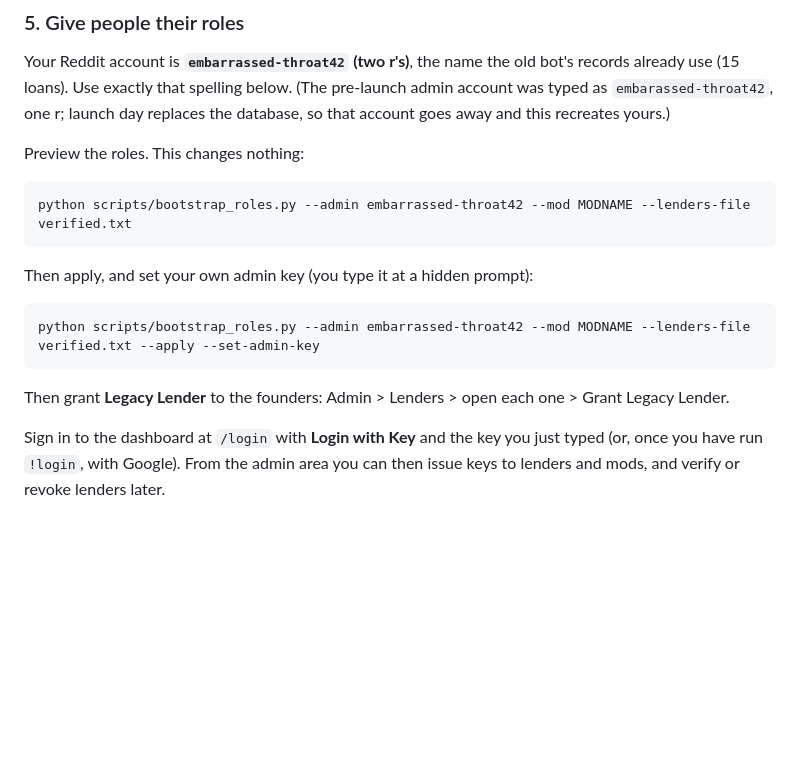
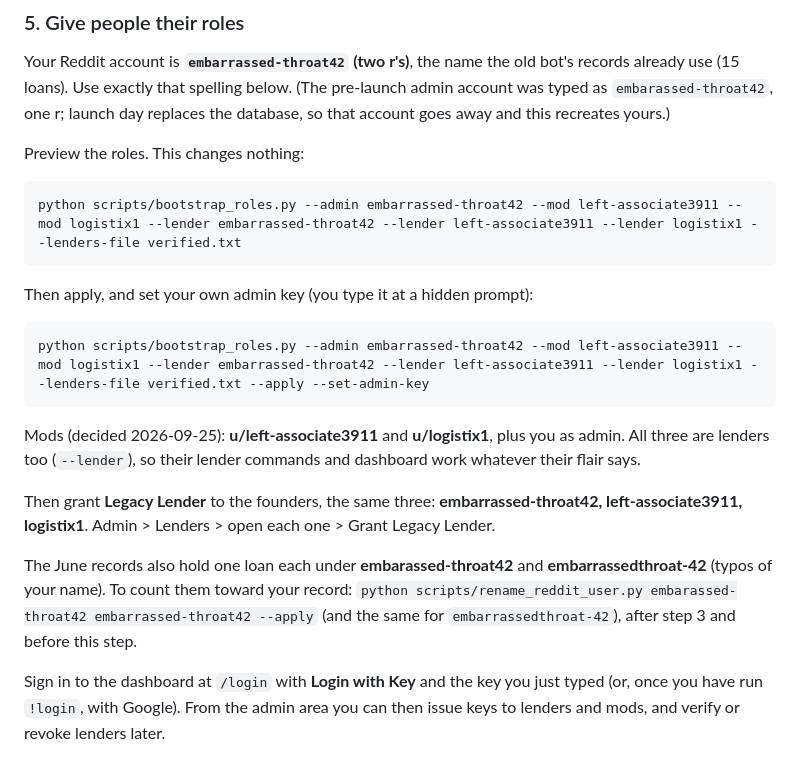
Before and after one commit to TreeHooman/LoanCentral-Test, a Markdown page: docs/LAUNCH_CHECKLIST.md, the part around the change. GitHub-like rendering; blank space fills up the shorter version.

Commit message:
docs: launch roles - mods left-associate3911 + logistix1, Legacy for all three
Co-Authored-By: Claude Opus 5.5 <noreply@anthropic.com>

````diff
--- a/docs/LAUNCH_CHECKLIST.md
+++ b/docs/LAUNCH_CHECKLIST.md
@@ -229,17 +229,27 @@ replaces the database, so that account goes away and this recreates yours.)
 Preview the roles. This changes nothing:
 
 ```
-python scripts/bootstrap_roles.py --admin embarrassed-throat42 --mod MODNAME --lenders-file verified.txt
+python scripts/bootstrap_roles.py --admin embarrassed-throat42 --mod left-associate3911 --mod logistix1 --lender embarrassed-throat42 --lender left-associate3911 --lender logistix1 --lenders-file verified.txt
 ```
 
 Then apply, and set your own admin key (you type it at a hidden prompt):
 
 ```
-python scripts/bootstrap_roles.py --admin embarrassed-throat42 --mod MODNAME --lenders-file verified.txt --apply --set-admin-key
+python scripts/bootstrap_roles.py --admin embarrassed-throat42 --mod left-associate3911 --mod logistix1 --lender embarrassed-throat42 --lender left-associate3911 --lender logistix1 --lenders-file verified.txt --apply --set-admin-key
 ```
 
-Then grant **Legacy Lender** to the founders: Admin > Lenders > open each one >
-Grant Legacy Lender.
+Mods (decided 2026-09-25): **u/left-associate3911** and **u/logistix1**, plus you
+as admin. All three are lenders too (`--lender`), so their lender commands and
+dashboard work whatever their flair says.
+
+Then grant **Legacy Lender** to the founders, the same three:
+**embarrassed-throat42, left-associate3911, logistix1**. Admin > Lenders > open
+each one > Grant Legacy Lender.
+
+The June records also hold one loan each under **embarassed-throat42** and
+**embarrassedthroat-42** (typos of your name). To count them toward your record:
+`python scripts/rename_reddit_user.py embarassed-throat42 embarrassed-throat42 --apply`
+(and the same for `embarrassedthroat-42`), after step 3 and before this step.
 
 Sign in to the dashboard at `/login` with **Login with Key** and the key you
 just typed (or, once you have run `!login`, with Google). From the admin area you can then issue
````
